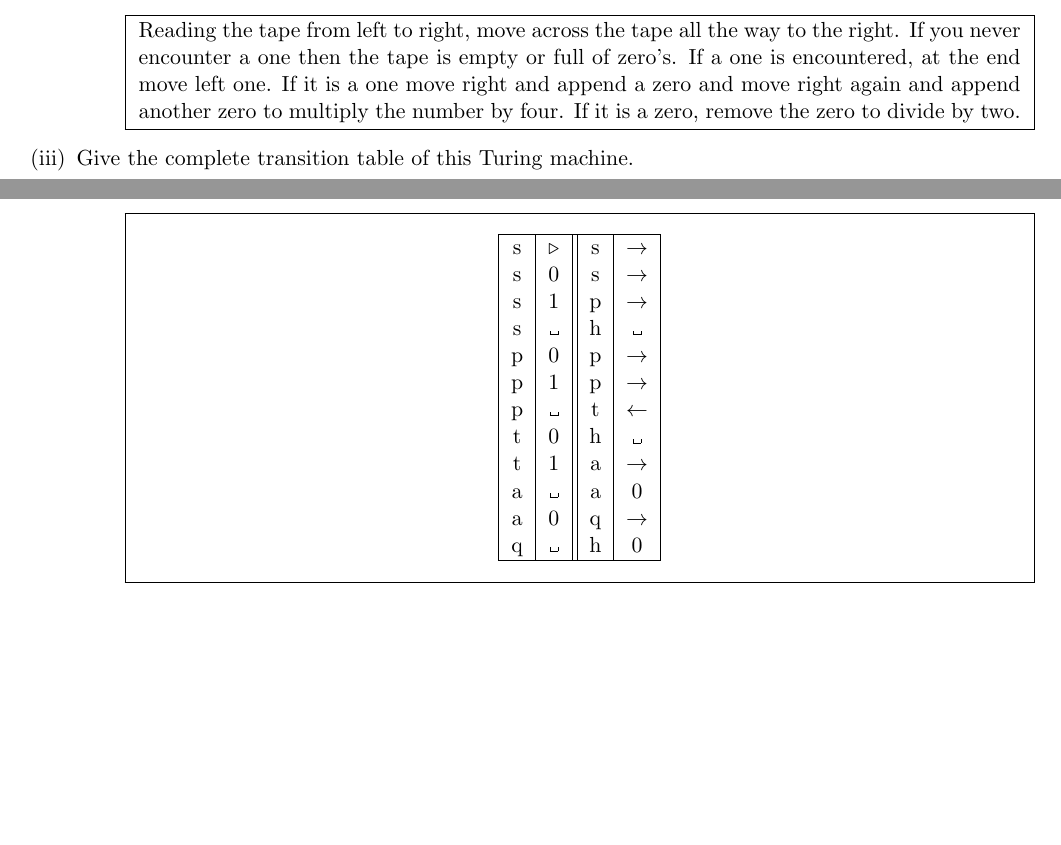
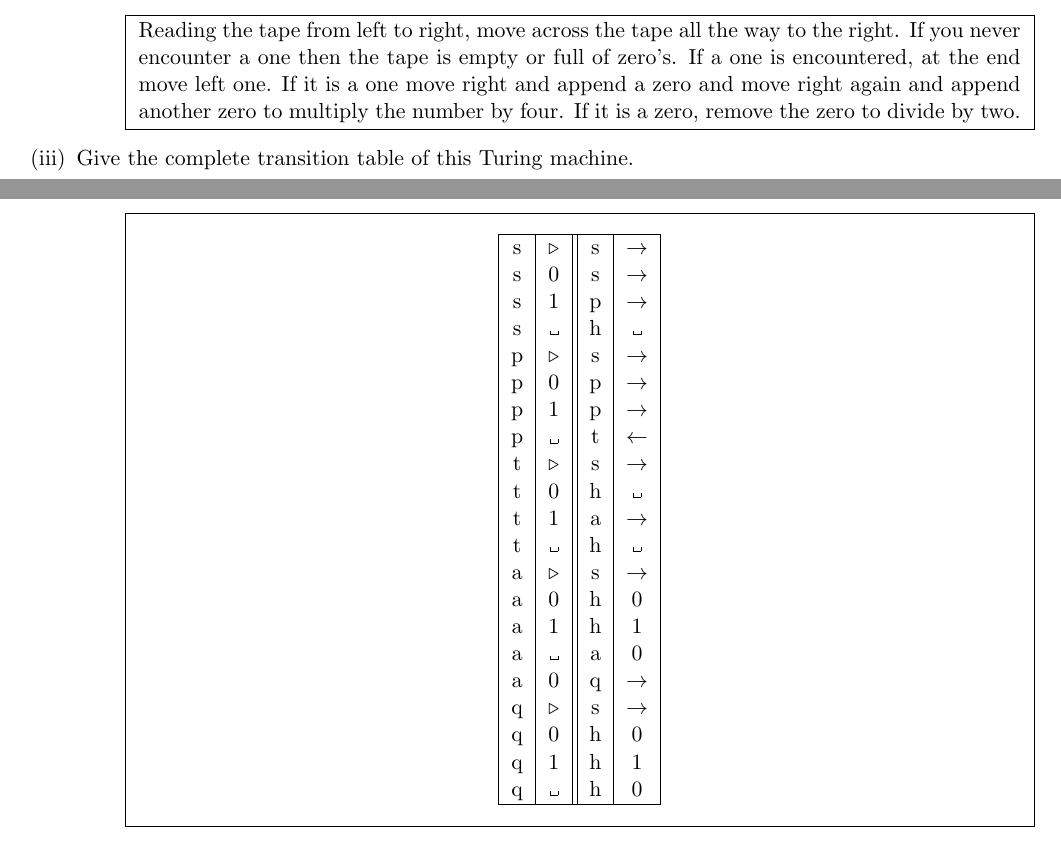
Before and after one commit to RyanDur/FOC_coursework, a LaTeX document (CW13-Ryan-Durling.tex): two parts of pages 13 and 14 of 14, joined at a grey line, cut so that both start at the same text, the shorter picture padded with empty space. Compiled offline with pdfLaTeX.

Commit message:
question 16 complete turing table

```diff
--- a/CW13-Ryan-Durling.tex
+++ b/CW13-Ryan-Durling.tex
@@ -1197,13 +1197,22 @@ Give the complete transition table of this Turing machine.
 			s & 0 & s & $\to$ \\
 			s & 1 & p & $\to$ \\
 			s & $\blank$ & h & $\blank$ \\
+			p & $\triangleright$ & s & $\to$ \\
 			p & 0 & p & $\to$ \\
 			p & 1 & p & $\to$ \\
 			p & $\blank$ & t & $\gets$ \\
+			t & $\triangleright$ & s & $\to$ \\
 			t & 0 & h & $\blank$ \\
 			t & 1 & a & $\to$ \\
+			t & $\blank$ & h & $\blank$ \\
+			a & $\triangleright$ & s & $\to$ \\
+			a & 0 & h & 0 \\
+			a & 1 & h & 1 \\
 			a & $\blank$ & a & 0 \\
 			a & 0 & q & $\to$ \\
+			q & $\triangleright$ & s & $\to$ \\
+			q & 0 & h & 0 \\
+			q & 1 & h & 1 \\
 			q & $\blank$ & h & 0 \\
 			\hline
 		\end{tabular}
```
Also changed, not shown: CW13-Ryan-Durling.pdf, 2 other files.
